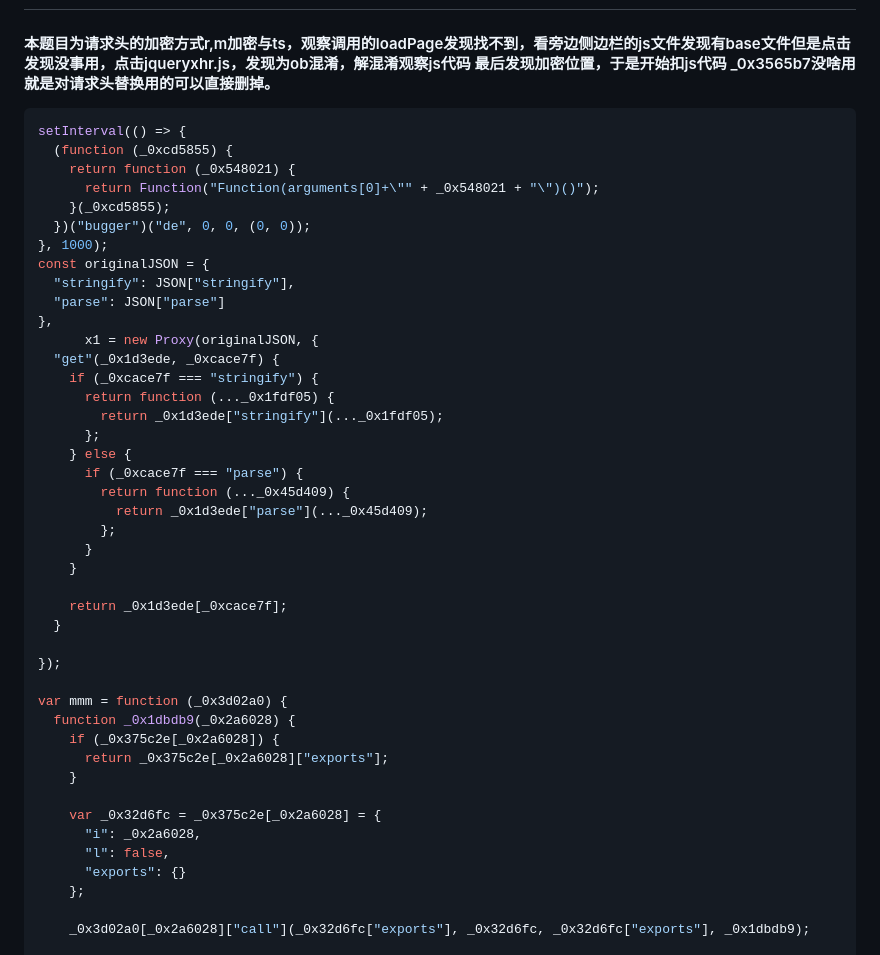
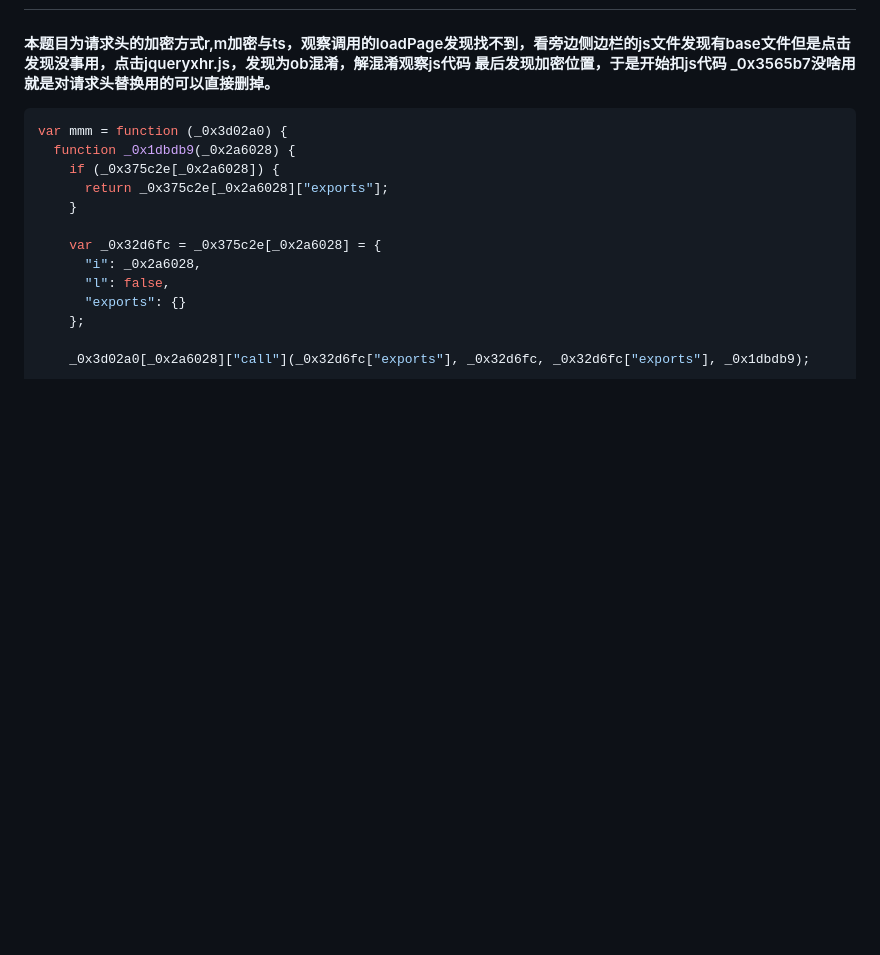
Before and after one commit to Sakura-Yanxi/-, a Markdown page: 码上爬.md, the part around one of its changes. Rendered like a GitHub page; blank space fills up the shorter version.

````diff
--- a/码上爬.md
+++ b/码上爬.md
@@ -1108,36 +1108,6 @@ print(sum(list))
 ## 13.风火轮
 #### 本题目为请求头的加密方式r,m加密与ts，观察调用的loadPage发现找不到，看旁边侧边栏的js文件发现有base文件但是点击发现没事用，点击jqueryxhr.js，发现为ob混淆，解混淆观察js代码 最后发现加密位置，于是开始扣js代码 _0x3565b7没啥用就是对请求头替换用的可以直接删掉。
 ```js
-setInterval(() => {
-  (function (_0xcd5855) {
-    return function (_0x548021) {
-      return Function("Function(arguments[0]+\"" + _0x548021 + "\")()");
-    }(_0xcd5855);
-  })("bugger")("de", 0, 0, (0, 0));
-}, 1000);
-const originalJSON = {
-  "stringify": JSON["stringify"],
-  "parse": JSON["parse"]
-},
-      x1 = new Proxy(originalJSON, {
-  "get"(_0x1d3ede, _0xcace7f) {
-    if (_0xcace7f === "stringify") {
-      return function (..._0x1fdf05) {
-        return _0x1d3ede["stringify"](..._0x1fdf05);
-      };
-    } else {
-      if (_0xcace7f === "parse") {
-        return function (..._0x45d409) {
-          return _0x1d3ede["parse"](..._0x45d409);
-        };
-      }
-    }
-
-    return _0x1d3ede[_0xcace7f];
-  }
-
-});
-
 var mmm = function (_0x3d02a0) {
   function _0x1dbdb9(_0x2a6028) {
     if (_0x375c2e[_0x2a6028]) {
````
Also changed, not shown: other parts of 码上爬.md (+107 -71 lines).
